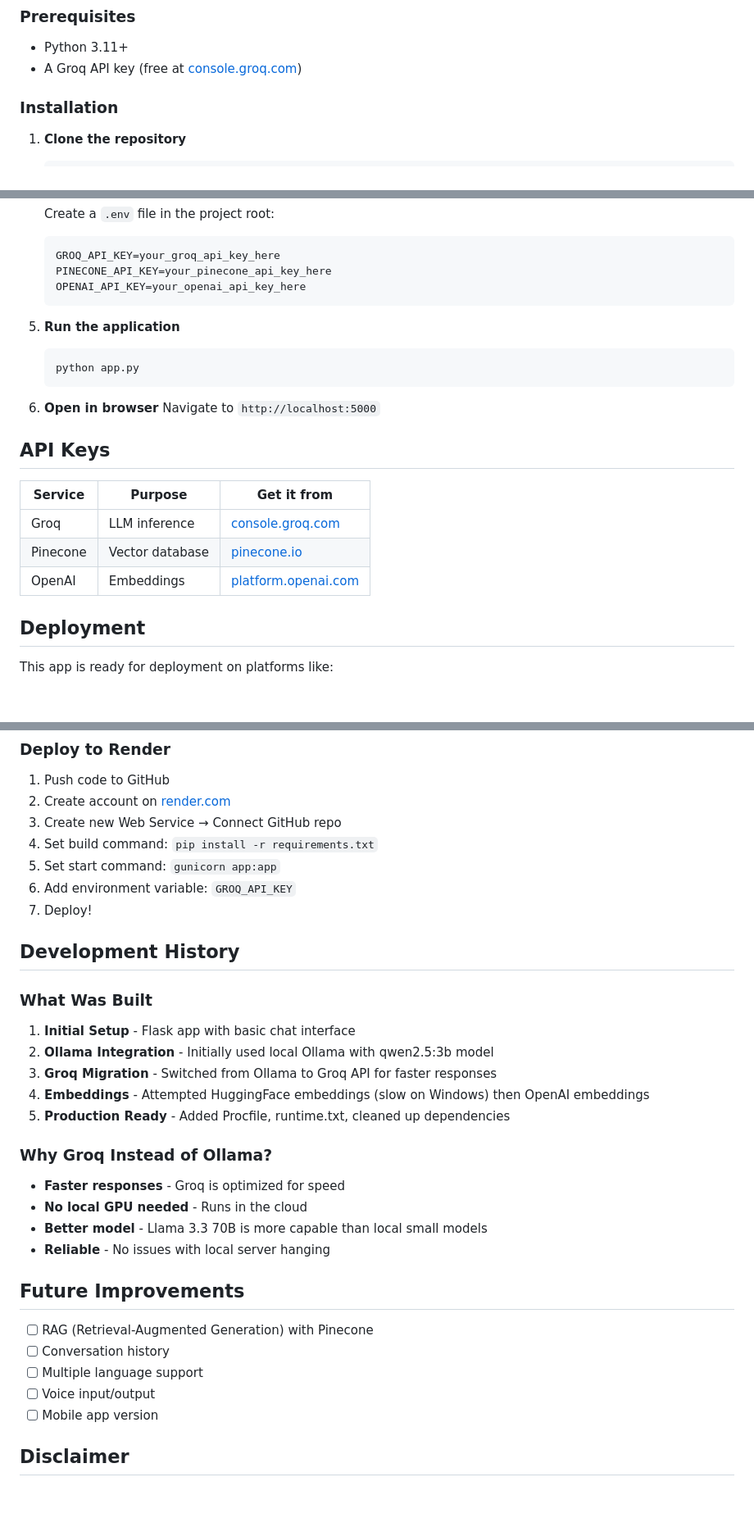
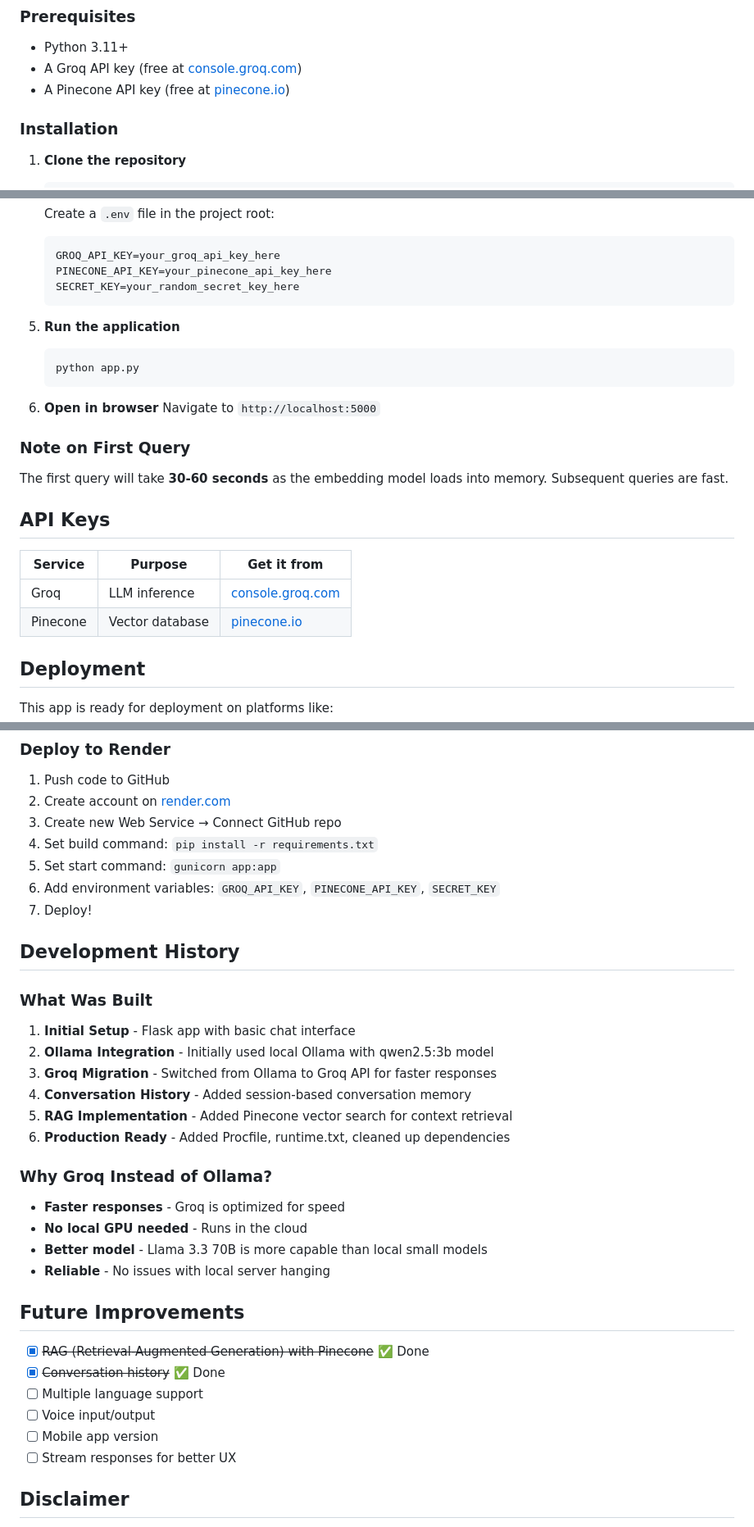
Before and after one commit to rizikilatifa/Medical_chatbot, a Markdown page: README.md, 3 parts joined by grey strips. Shown at 82% size. Rendered like a GitHub page; blank space fills up the shorter version.

````diff
--- a/README.md
+++ b/README.md
@@ -47,6 +87,7 @@ Medical_chatbot/
 
 - Python 3.11+
 - A Groq API key (free at [console.groq.com](https://console.groq.com))
+- A Pinecone API key (free at [pinecone.io](https://pinecone.io))
 
 ### Installation
 
@@ -73,7 +114,7 @@ Medical_chatbot/
    ```
    GROQ_API_KEY=your_groq_api_key_here
    PINECONE_API_KEY=your_pinecone_api_key_here
-   OPENAI_API_KEY=your_openai_api_key_here
+   SECRET_KEY=your_random_secret_key_here
    ```
 
 5. **Run the application**
@@ -84,13 +125,16 @@ Medical_chatbot/
 6. **Open in browser**
    Navigate to `http://localhost:5000`
 
+### Note on First Query
+
+The first query will take **30-60 seconds** as the embedding model loads into memory. Subsequent queries are fast.
+
 ## API Keys
 
 | Service | Purpose | Get it from |
 |---------|---------|-------------|
 | Groq | LLM inference | [console.groq.com](https://console.groq.com) |
 | Pinecone | Vector database | [pinecone.io](https://pinecone.io) |
-| OpenAI | Embeddings | [platform.openai.com](https://platform.openai.com) |
 
 ## Deployment
 
@@ -108,7 +152,7 @@ This app is ready for deployment on platforms like:
 3. Create new Web Service → Connect GitHub repo
 4. Set build command: `pip install -r requirements.txt`
 5. Set start command: `gunicorn app:app`
-6. Add environment variable: `GROQ_API_KEY`
+6. Add environment variables: `GROQ_API_KEY`, `PINECONE_API_KEY`, `SECRET_KEY`
 7. Deploy!
 
 ## Development History
@@ -118,8 +162,9 @@ This app is ready for deployment on platforms like:
 1. **Initial Setup** - Flask app with basic chat interface
 2. **Ollama Integration** - Initially used local Ollama with qwen2.5:3b model
 3. **Groq Migration** - Switched from Ollama to Groq API for faster responses
-4. **Embeddings** - Attempted HuggingFace embeddings (slow on Windows) then OpenAI embeddings
-5. **Production Ready** - Added Procfile, runtime.txt, cleaned up dependencies
+4. **Conversation History** - Added session-based conversation memory
+5. **RAG Implementation** - Added Pinecone vector search for context retrieval
+6. **Production Ready** - Added Procfile, runtime.txt, cleaned up dependencies
 
 ### Why Groq Instead of Ollama?
 
@@ -130,11 +175,12 @@ This app is ready for deployment on platforms like:
 
 ## Future Improvements
 
-- [ ] RAG (Retrieval-Augmented Generation) with Pinecone
-- [ ] Conversation history
+- [x] ~~RAG (Retrieval-Augmented Generation) with Pinecone~~ ✅ Done
+- [x] ~~Conversation history~~ ✅ Done
 - [ ] Multiple language support
 - [ ] Voice input/output
 - [ ] Mobile app version
+- [ ] Stream responses for better UX
 
 ## Disclaimer
 
````
Also changed, not shown: other parts of README.md (+50 -10 lines).
